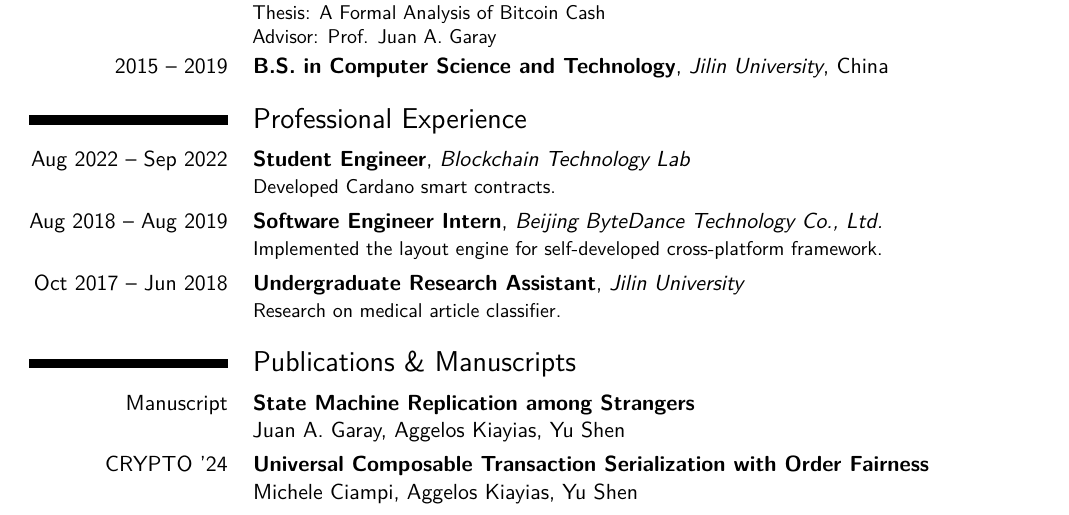
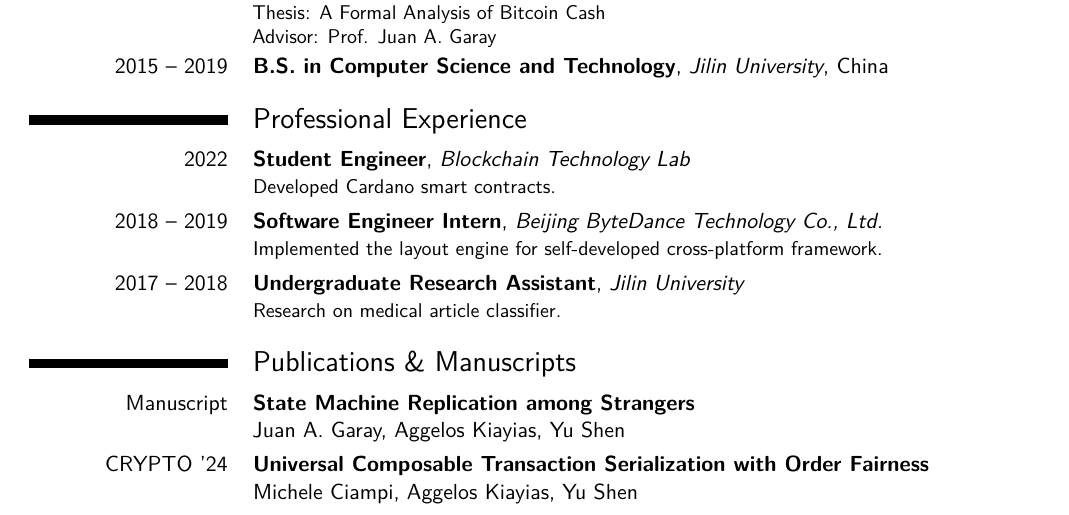
Before and after one commit to InfiniteSynthesis/curriculum-vitae, a LaTeX CV (cv.tex, which reads content/appointments.tex): part of page 1 of 2, cut so that both start at the same text. Compiled offline with pdfLaTeX.

Commit message:
Docs: Update appointments

```diff
--- a/content/appointments.tex
+++ b/content/appointments.tex
@@ -1,20 +1,20 @@
 \section{Professional Experience}
 
-\cventry{Aug 2022 -- Sep 2022}
+\cventry{2022}
 {Student Engineer}
 {Blockchain Technology Lab}
 {}
 {}
 {Developed Cardano smart contracts.}
 
-\cventry{Aug 2018 -- Aug 2019}
+\cventry{2018 -- 2019}
 {Software Engineer Intern}
 {Beijing ByteDance Technology Co., Ltd.}
 {}
 {}
 {Implemented the layout engine for self-developed cross-platform framework.}
 
-\cventry{Oct 2017 -- Jun 2018}
+\cventry{2017 -- 2018}
 {Undergraduate Research Assistant}
 {Jilin University}
 {}
```
